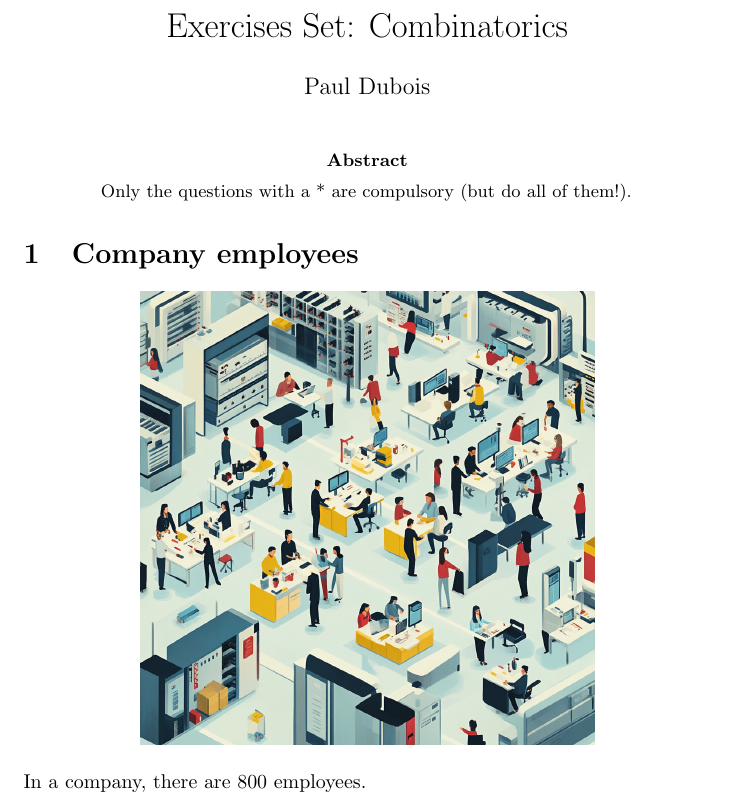
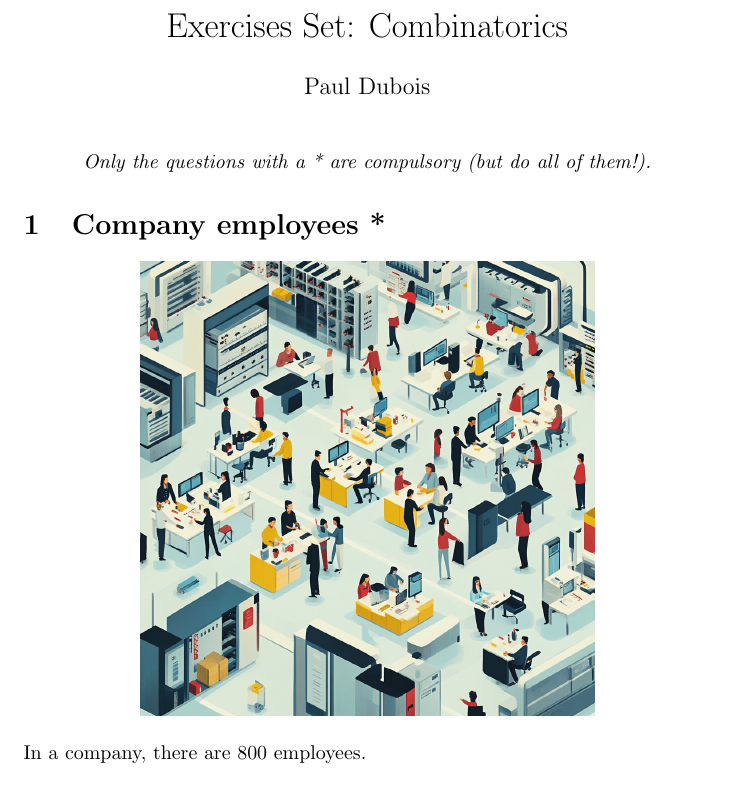
Before and after one commit to pauldubois98/RefresherMaths2024, a LaTeX problem sheet (SessionCombinatorics/ExercisesCombinatorics.tex): part of page 1 of 5, cut so that both start at the same text. Compiled offline with pdfLaTeX.

Commit message:
added compulsary exercises

```diff
--- a/SessionCombinatorics/ExercisesCombinatorics.tex
+++ b/SessionCombinatorics/ExercisesCombinatorics.tex
@@ -28,11 +28,11 @@
 
 	\maketitle
 
-	\begin{abstract}
-		Only the questions with a * are compulsory (but do all of them!).
-	\end{abstract}
+	\begin{center}
+		\textit{Only the questions with a * are compulsory (but do all of them!).}
+	\end{center}
 
-	\section{Company employees}
+	\section{Company employees *}
 	\begin{center}
 		\includegraphics[height=8cm]{company.png}
 	\end{center}
```
Also changed, not shown: SessionCombinatorics/ExercisesCombinatorics.tex (4 more changed lines).
